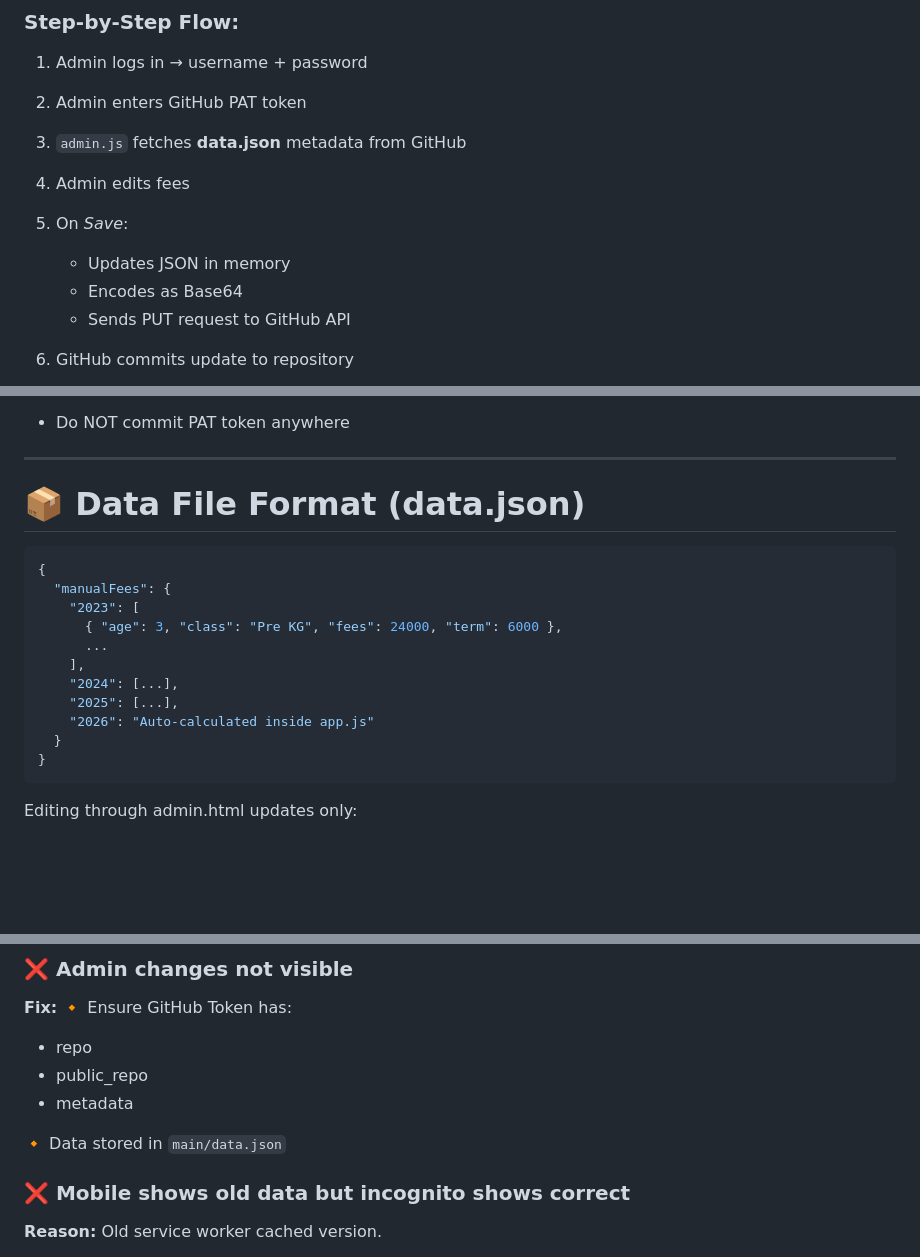
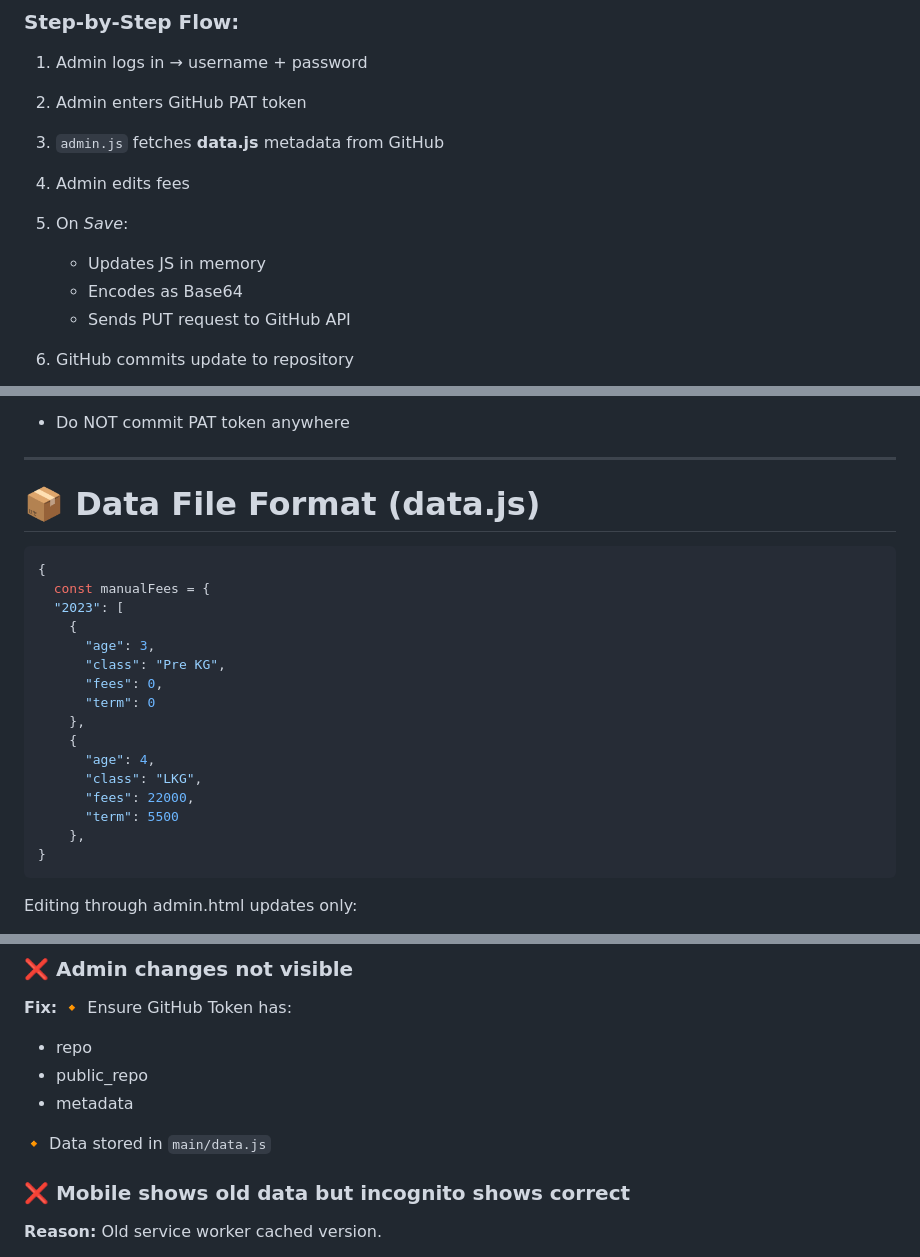
Before and after one commit to harikiran-dev-schooldb/eligibility-checker, a Markdown page: README.md, 3 parts joined by grey strips. Drawn GitHub-style; blank space fills up the shorter version.

Commit message:
Change data file references in README.md
Updated references from data.json to data.js in README.

````diff
--- a/README.md
+++ b/README.md
@@ -134,11 +133,11 @@ eligibility-checker/
 
 1. Admin logs in → username + password
 2. Admin enters GitHub PAT token
-3. `admin.js` fetches **data.json** metadata from GitHub
+3. `admin.js` fetches **data.js** metadata from GitHub
 4. Admin edits fees
 5. On *Save*:
 
-   * Updates JSON in memory
+   * Updates JS in memory
    * Encodes as Base64
    * Sends PUT request to GitHub API
 6. GitHub commits update to repository
@@ -165,19 +164,24 @@ eligibility-checker/
 
 ---
 
-# 📦 Data File Format (data.json)
+# 📦 Data File Format (data.js)
 
 ```json
 {
-  "manualFees": {
-    "2023": [
-      { "age": 3, "class": "Pre KG", "fees": 24000, "term": 6000 },
-      ...
-    ],
-    "2024": [...],
-    "2025": [...],
-    "2026": "Auto-calculated inside app.js"
-  }
+  const manualFees = {
+  "2023": [
+    {
+      "age": 3,
+      "class": "Pre KG",
+      "fees": 0,
+      "term": 0
+    },
+    {
+      "age": 4,
+      "class": "LKG",
+      "fees": 22000,
+      "term": 5500
+    },
 }
 ```
 
@@ -208,7 +212,7 @@ Enable auto-refresh cache via PWA versioning (already added).
 * public_repo
 * metadata
 
-🔸 Data stored in `main/data.json`
+🔸 Data stored in `main/data.js`
 
 ### ❌ Mobile shows old data but incognito shows correct
 
````
Also changed, not shown: other parts of README.md (+0 -1 lines).
